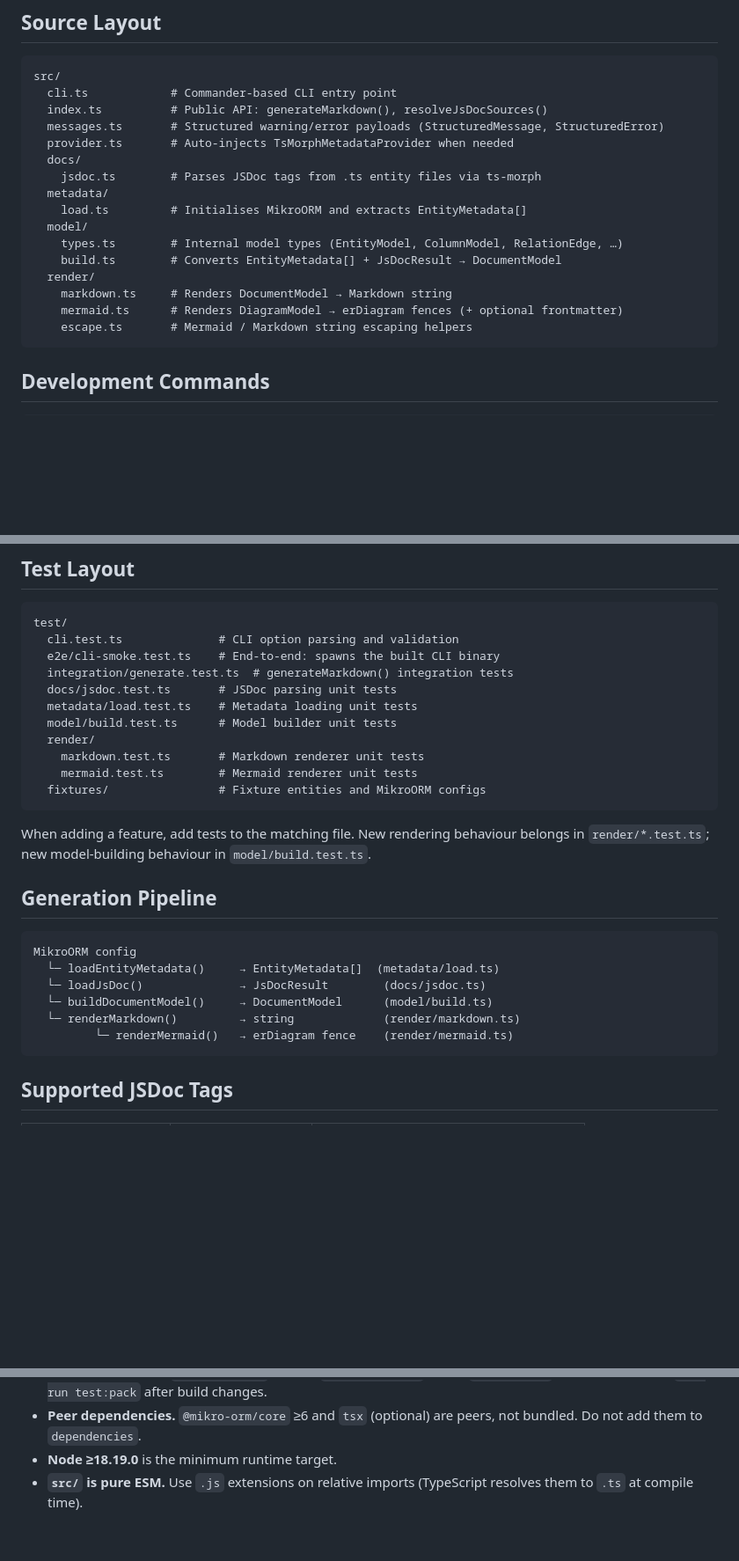
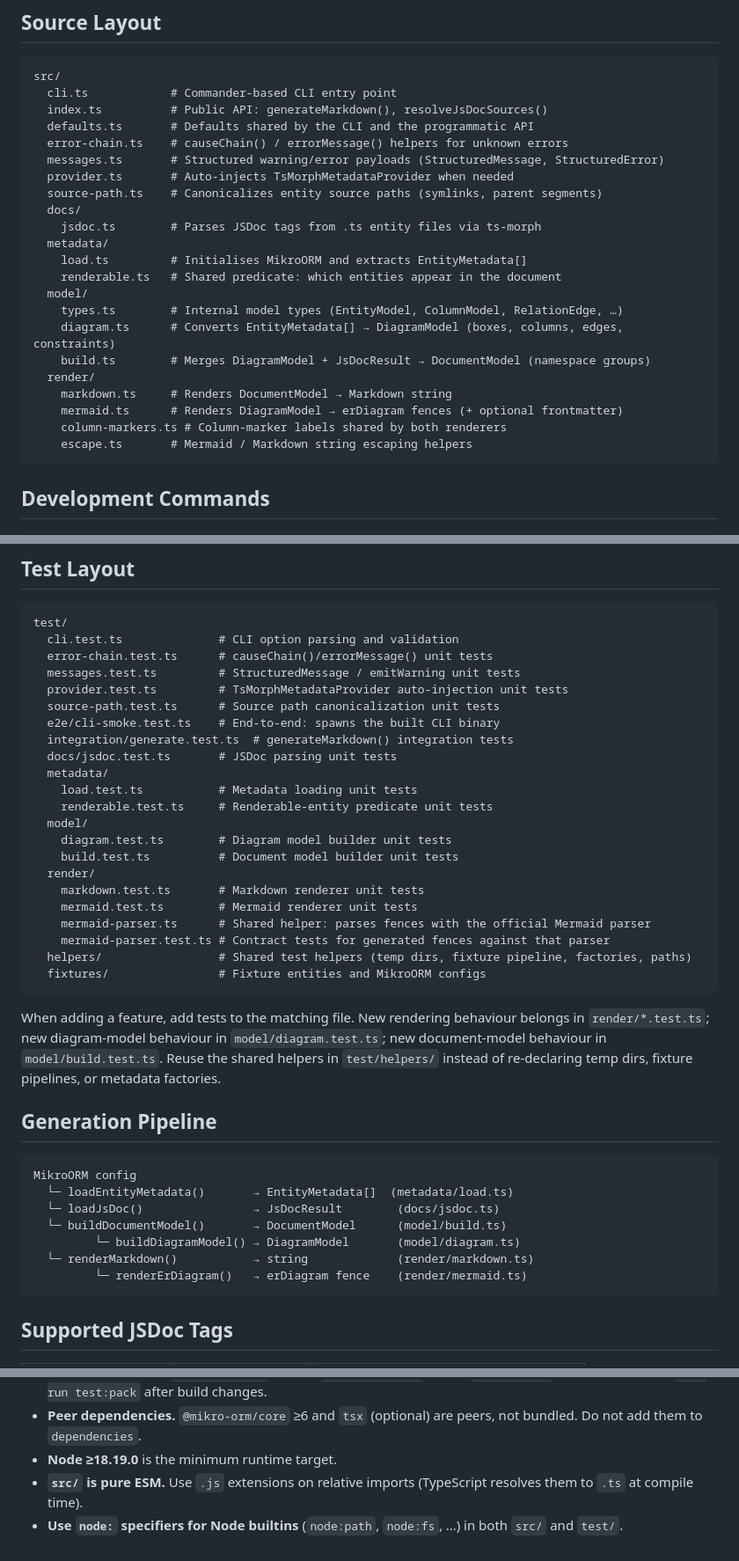
Before and after one commit to iamkanguk97/mikro-orm-markdown, a Markdown page: AGENTS.md, 3 parts joined by grey strips. Shown at 88% size. Drawn GitHub-style; blank space fills up the shorter version.

Commit message:
docs: document diagram and source-path modules and full test layout
The Source Layout omitted src/model/diagram.ts (the largest module) and
src/source-path.ts; the pipeline diagram skipped buildDiagramModel and
named a nonexistent renderMermaid(). Adds the new shared modules
(defaults, error-chain, metadata/renderable, render/column-markers), the
full test file listing including test/helpers/, and the node: specifier
convention to Key Constraints.

Co-Authored-By: Claude Fable 5 <noreply@anthropic.com>

````diff
--- a/AGENTS.md
+++ b/AGENTS.md
@@ -21,18 +21,24 @@ Supports a programmatic API (`generateMarkdown`) and a CLI (`mikro-orm-markdown`
 src/
   cli.ts            # Commander-based CLI entry point
   index.ts          # Public API: generateMarkdown(), resolveJsDocSources()
+  defaults.ts       # Defaults shared by the CLI and the programmatic API
+  error-chain.ts    # causeChain() / errorMessage() helpers for unknown errors
   messages.ts       # Structured warning/error payloads (StructuredMessage, StructuredError)
   provider.ts       # Auto-injects TsMorphMetadataProvider when needed
+  source-path.ts    # Canonicalizes entity source paths (symlinks, parent segments)
   docs/
     jsdoc.ts        # Parses JSDoc tags from .ts entity files via ts-morph
   metadata/
     load.ts         # Initialises MikroORM and extracts EntityMetadata[]
+    renderable.ts   # Shared predicate: which entities appear in the document
   model/
     types.ts        # Internal model types (EntityModel, ColumnModel, RelationEdge, …)
-    build.ts        # Converts EntityMetadata[] + JsDocResult → DocumentModel
+    diagram.ts      # Converts EntityMetadata[] → DiagramModel (boxes, columns, edges, constraints)
+    build.ts        # Merges DiagramModel + JsDocResult → DocumentModel (namespace groups)
   render/
     markdown.ts     # Renders DocumentModel → Markdown string
     mermaid.ts      # Renders DiagramModel → erDiagram fences (+ optional frontmatter)
+    column-markers.ts # Column-marker labels shared by both renderers
     escape.ts       # Mermaid / Markdown string escaping helpers
 ```
 
@@ -64,28 +70,40 @@ npm run lint && npm run format:check && npm run typecheck && npm run test && npm
 ```
 test/
   cli.test.ts              # CLI option parsing and validation
+  error-chain.test.ts      # causeChain()/errorMessage() unit tests
+  messages.test.ts         # StructuredMessage / emitWarning unit tests
+  provider.test.ts         # TsMorphMetadataProvider auto-injection unit tests
+  source-path.test.ts      # Source path canonicalization unit tests
   e2e/cli-smoke.test.ts    # End-to-end: spawns the built CLI binary
   integration/generate.test.ts  # generateMarkdown() integration tests
   docs/jsdoc.test.ts       # JSDoc parsing unit tests
-  metadata/load.test.ts    # Metadata loading unit tests
-  model/build.test.ts      # Model builder unit tests
+  metadata/
+    load.test.ts           # Metadata loading unit tests
+    renderable.test.ts     # Renderable-entity predicate unit tests
+  model/
+    diagram.test.ts        # Diagram model builder unit tests
+    build.test.ts          # Document model builder unit tests
   render/
     markdown.test.ts       # Markdown renderer unit tests
     mermaid.test.ts        # Mermaid renderer unit tests
+    mermaid-parser.ts      # Shared helper: parses fences with the official Mermaid parser
+    mermaid-parser.test.ts # Contract tests for generated fences against that parser
+  helpers/                 # Shared test helpers (temp dirs, fixture pipeline, factories, paths)
   fixtures/                # Fixture entities and MikroORM configs
 ```
 
-When adding a feature, add tests to the matching file. New rendering behaviour belongs in `render/*.test.ts`; new model-building behaviour in `model/build.test.ts`.
+When adding a feature, add tests to the matching file. New rendering behaviour belongs in `render/*.test.ts`; new diagram-model behaviour in `model/diagram.test.ts`; new document-model behaviour in `model/build.test.ts`. Reuse the shared helpers in `test/helpers/` instead of re-declaring temp dirs, fixture pipelines, or metadata factories.
 
 ## Generation Pipeline
 
 ```
 MikroORM config
-  └─ loadEntityMetadata()     → EntityMetadata[]  (metadata/load.ts)
-  └─ loadJsDoc()              → JsDocResult        (docs/jsdoc.ts)
-  └─ buildDocumentModel()     → DocumentModel      (model/build.ts)
-  └─ renderMarkdown()         → string             (render/markdown.ts)
-         └─ renderMermaid()   → erDiagram fence    (render/mermaid.ts)
+  └─ loadEntityMetadata()       → EntityMetadata[]  (metadata/load.ts)
+  └─ loadJsDoc()                → JsDocResult        (docs/jsdoc.ts)
+  └─ buildDocumentModel()       → DocumentModel      (model/build.ts)
+         └─ buildDiagramModel() → DiagramModel       (model/diagram.ts)
+  └─ renderMarkdown()           → string             (render/markdown.ts)
+         └─ renderErDiagram()   → erDiagram fence    (render/mermaid.ts)
 ```
 
 ## Supported JSDoc Tags
@@ -121,3 +139,4 @@ Refs: #42
 - **Peer dependencies.** `@mikro-orm/core` ≥6 and `tsx` (optional) are peers, not bundled. Do not add them to `dependencies`.
 - **Node ≥18.19.0** is the minimum runtime target.
 - **`src/` is pure ESM.** Use `.js` extensions on relative imports (TypeScript resolves them to `.ts` at compile time).
+- **Use `node:` specifiers for Node builtins** (`node:path`, `node:fs`, …) in both `src/` and `test/`.
````
